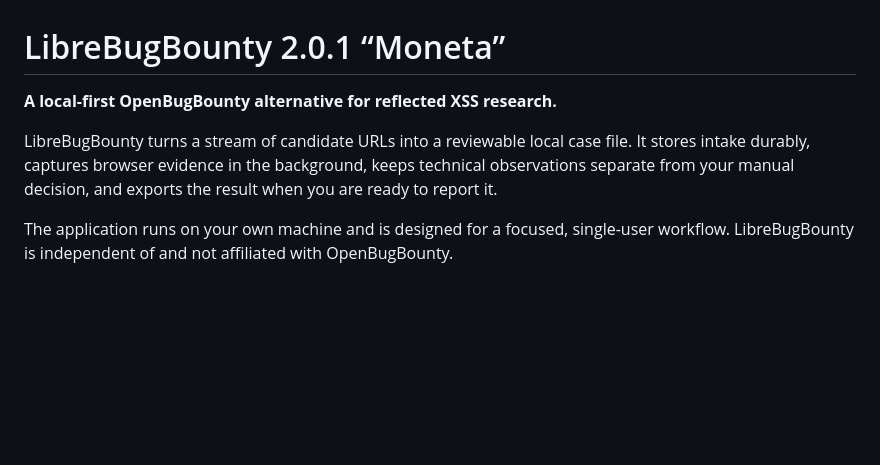
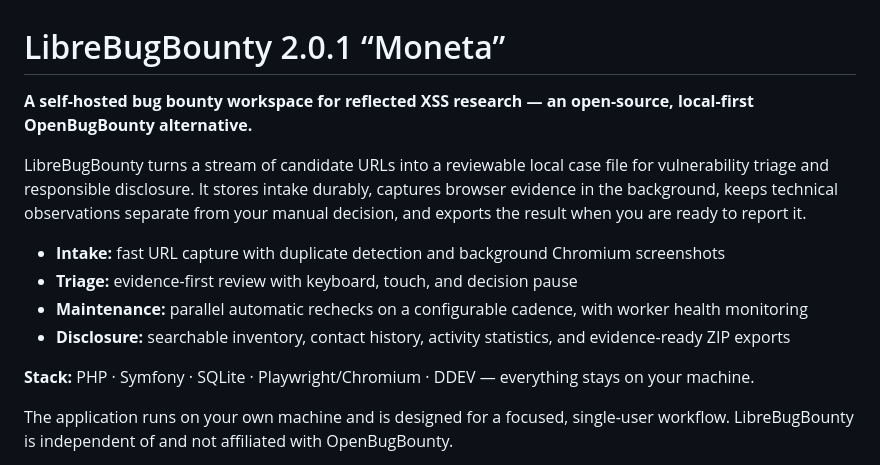
Before and after one commit to tfgrass/librebugbounty, a Markdown page: README.md, the part around the change. GitHub-like rendering; blank space fills up the shorter version.

Commit message:
docs(readme): improve project discoverability

```diff
--- a/README.md
+++ b/README.md
@@ -1,11 +1,24 @@
 # LibreBugBounty 2.0.1 “Moneta”
 
-**A local-first OpenBugBounty alternative for reflected XSS research.**
+**A self-hosted bug bounty workspace for reflected XSS research — an
+open-source, local-first OpenBugBounty alternative.**
 
 LibreBugBounty turns a stream of candidate URLs into a reviewable local case
-file. It stores intake durably, captures browser evidence in the background,
-keeps technical observations separate from your manual decision, and exports
-the result when you are ready to report it.
+file for vulnerability triage and responsible disclosure. It stores intake
+durably, captures browser evidence in the background, keeps technical
+observations separate from your manual decision, and exports the result when
+you are ready to report it.
+
+- **Intake:** fast URL capture with duplicate detection and background
+  Chromium screenshots
+- **Triage:** evidence-first review with keyboard, touch, and decision pause
+- **Maintenance:** parallel automatic rechecks on a configurable cadence,
+  with worker health monitoring
+- **Disclosure:** searchable inventory, contact history, activity
+  statistics, and evidence-ready ZIP exports
+
+**Stack:** PHP · Symfony · SQLite · Playwright/Chromium · DDEV — everything
+stays on your machine.
 
 The application runs on your own machine and is designed for a focused,
 single-user workflow. LibreBugBounty is independent of and not affiliated with
```
